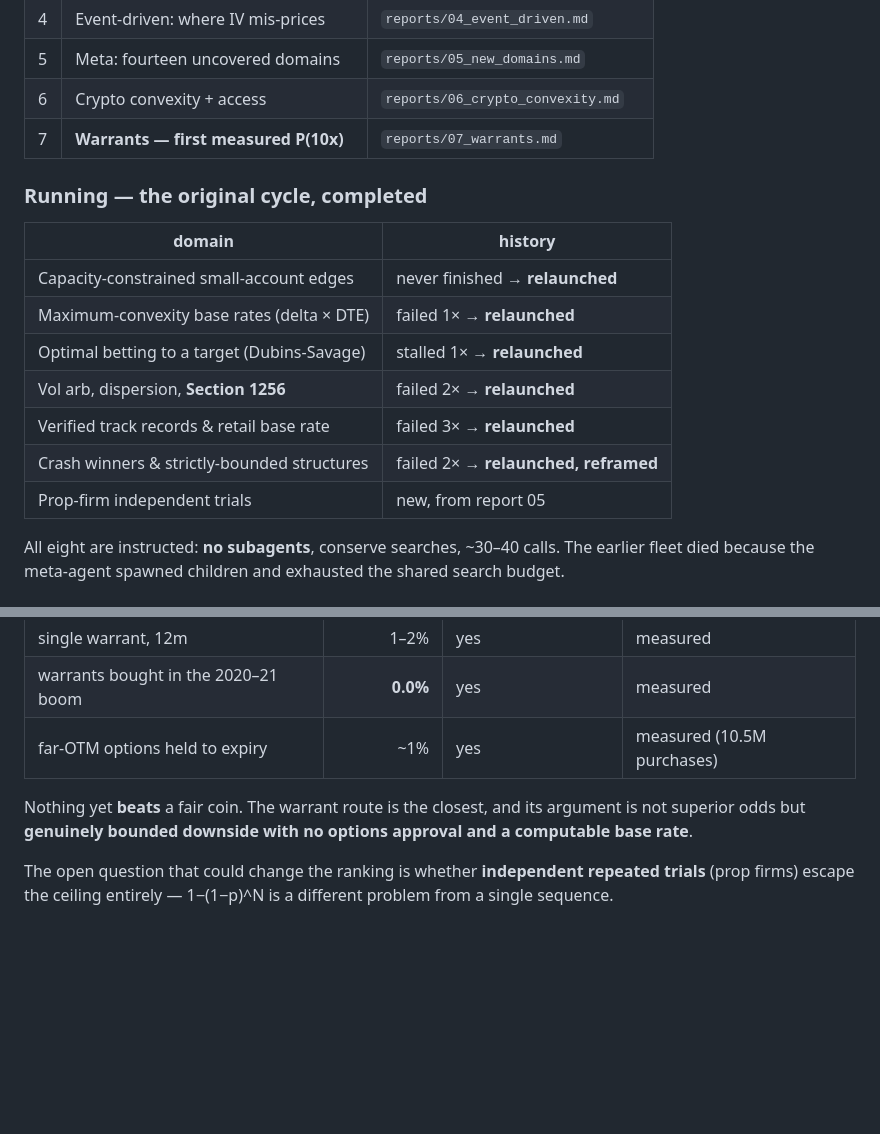
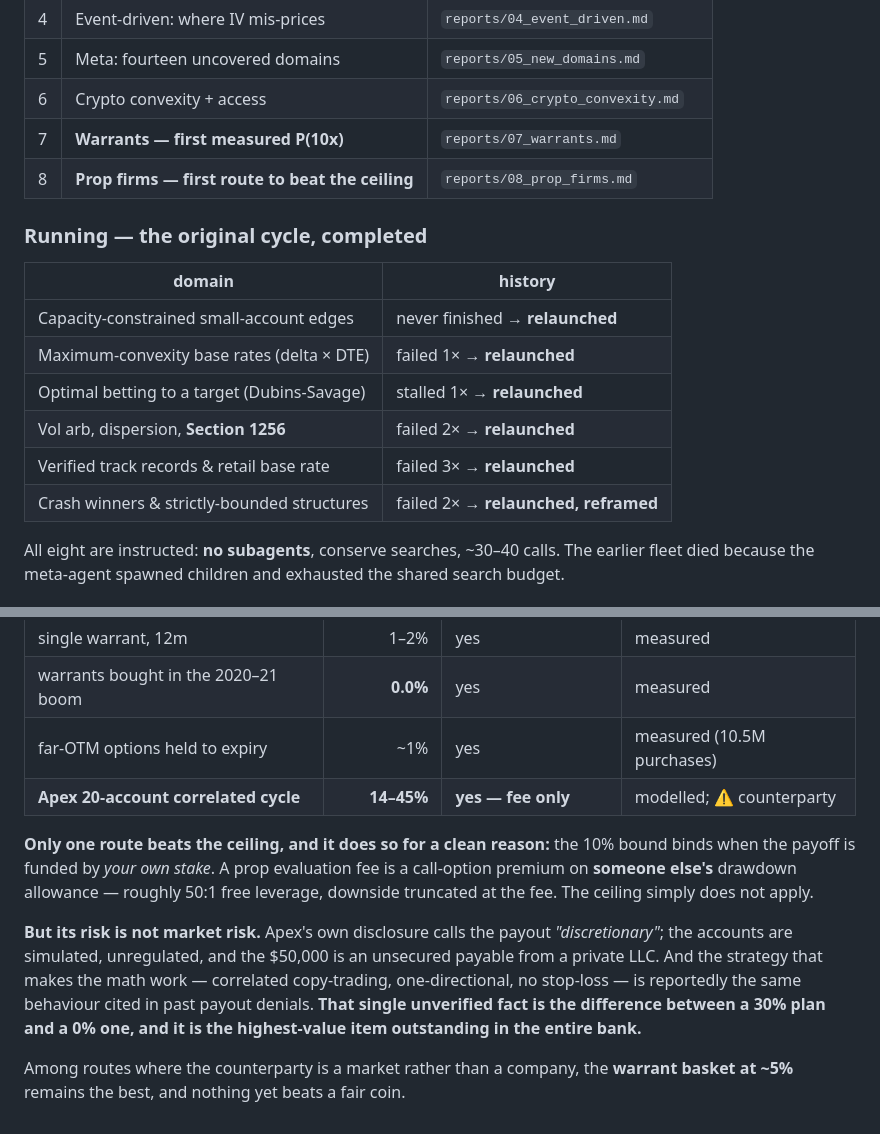
Before and after one commit to smajmudar3-stack/index-daytrading-research, a Markdown page: 07_research_bank/README.md, 2 parts joined by grey strips. Rendered like a GitHub page; blank space fills up the shorter version.

```diff
--- a/07_research_bank/README.md
+++ b/07_research_bank/README.md
@@ -30,6 +30,7 @@ relaunched; only failures were restarted.
 | 5 | Meta: fourteen uncovered domains | `reports/05_new_domains.md` |
 | 6 | Crypto convexity + access | `reports/06_crypto_convexity.md` |
 | 7 | **Warrants — first measured P(10x)** | `reports/07_warrants.md` |
+| 8 | **Prop firms — first route to beat the ceiling** | `reports/08_prop_firms.md` |
 
 ### Running — the original cycle, completed
 
@@ -41,7 +42,7 @@ relaunched; only failures were restarted.
 | Vol arb, dispersion, **Section 1256** | failed 2× → **relaunched** |
 | Verified track records & retail base rate | failed 3× → **relaunched** |
 | Crash winners & strictly-bounded structures | failed 2× → **relaunched, reframed** |
-| Prop-firm independent trials | new, from report 05 |
+
 
 
 All eight are instructed: **no subagents**, conserve searches, ~30–40 calls. The
@@ -169,11 +170,20 @@ fair bet and optimal play, P($5k→$50k) = 10% exactly, and no bet sizing beats
 | single warrant, 12m | 1–2% | yes | measured |
 | warrants bought in the 2020–21 boom | **0.0%** | yes | measured |
 | far-OTM options held to expiry | ~1% | yes | measured (10.5M purchases) |
+| **Apex 20-account correlated cycle** | **14–45%** | **yes — fee only** | modelled; ⚠ counterparty |
 
-Nothing yet **beats** a fair coin. The warrant route is the closest, and its
-argument is not superior odds but **genuinely bounded downside with no options
-approval and a computable base rate**.
+**Only one route beats the ceiling, and it does so for a clean reason:** the 10%
+bound binds when the payoff is funded by *your own stake*. A prop evaluation fee
+is a call-option premium on **someone else's** drawdown allowance — roughly 50:1
+free leverage, downside truncated at the fee. The ceiling simply does not apply.
 
-The open question that could change the ranking is whether **independent repeated
-trials** (prop firms) escape the ceiling entirely — 1−(1−p)^N is a different
-problem from a single sequence.
+**But its risk is not market risk.** Apex's own disclosure calls the payout
+*"discretionary"*; the accounts are simulated, unregulated, and the $50,000 is an
+unsecured payable from a private LLC. And the strategy that makes the math work —
+correlated copy-trading, one-directional, no stop-loss — is reportedly the same
+behaviour cited in past payout denials. **That single unverified fact is the
+difference between a 30% plan and a 0% one, and it is the highest-value item
+outstanding in the entire bank.**
+
+Among routes where the counterparty is a market rather than a company, the
+**warrant basket at ~5%** remains the best, and nothing yet beats a fair coin.
```
Also changed, not shown: 07_research_bank/reports/08_prop_firms.md (added, +179 -0 lines).
